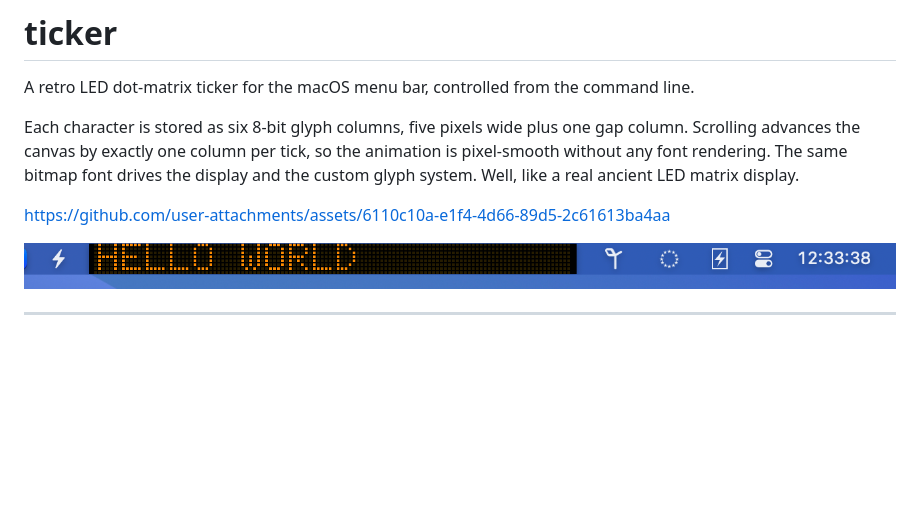
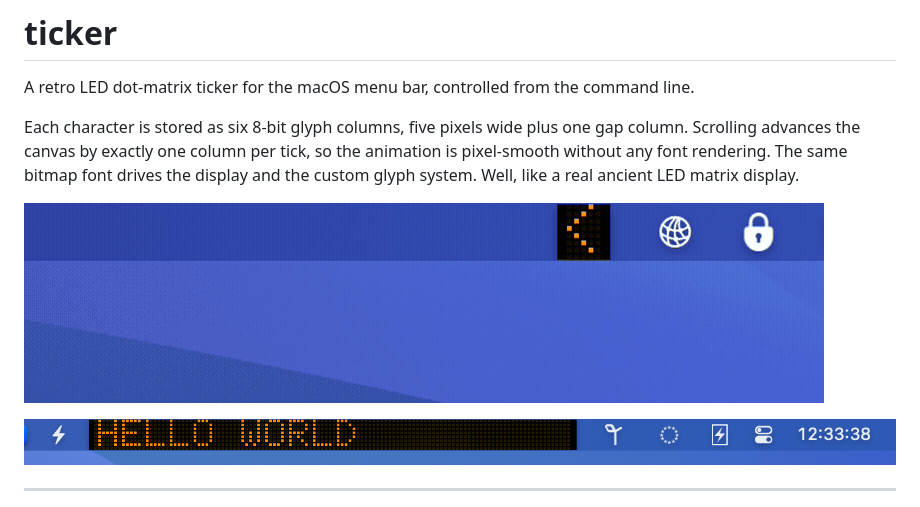
Before and after one commit to rhsev/ticker, a Markdown page: README.md, the part around the change. Drawn GitHub-style; pictures changed too: demo.gif (added); blank space fills up the shorter version.

Commit message:
Add demo GIF to README

```diff
--- a/README.md
+++ b/README.md
@@ -6,7 +6,7 @@ A retro LED dot-matrix ticker for the macOS menu bar, controlled from the comman
 
 Each character is stored as six 8-bit glyph columns, five pixels wide plus one gap column. Scrolling advances the canvas by exactly one column per tick, so the animation is pixel-smooth without any font rendering. The same bitmap font drives the display and the custom glyph system. Well, like a real ancient LED matrix display.
 
-https://github.com/user-attachments/assets/6110c10a-e1f4-4d66-89d5-2c61613ba4aa
+![ticker demo](demo.gif)
 
 ![ticker in the menu bar](screenshot.png)
 
```
